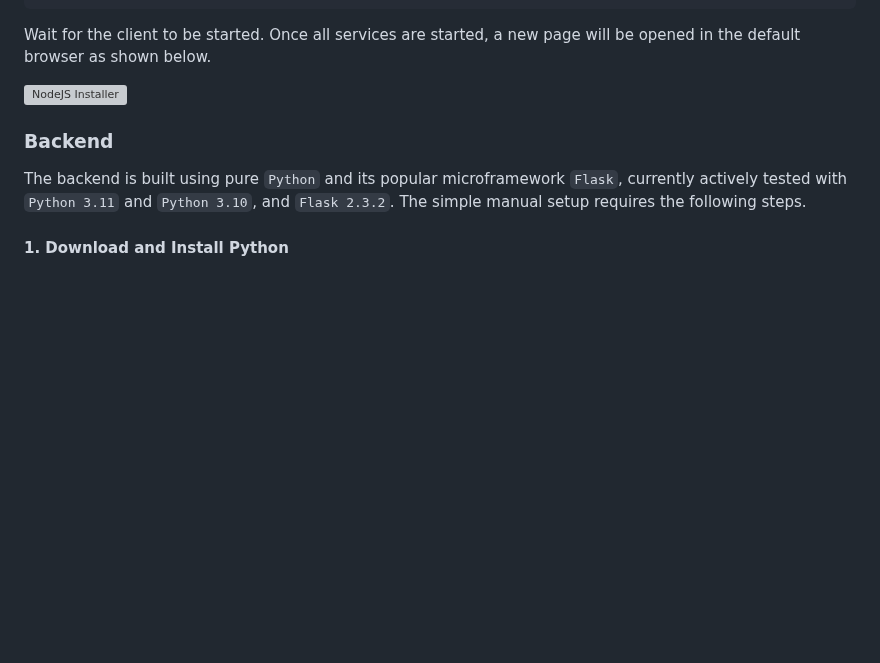
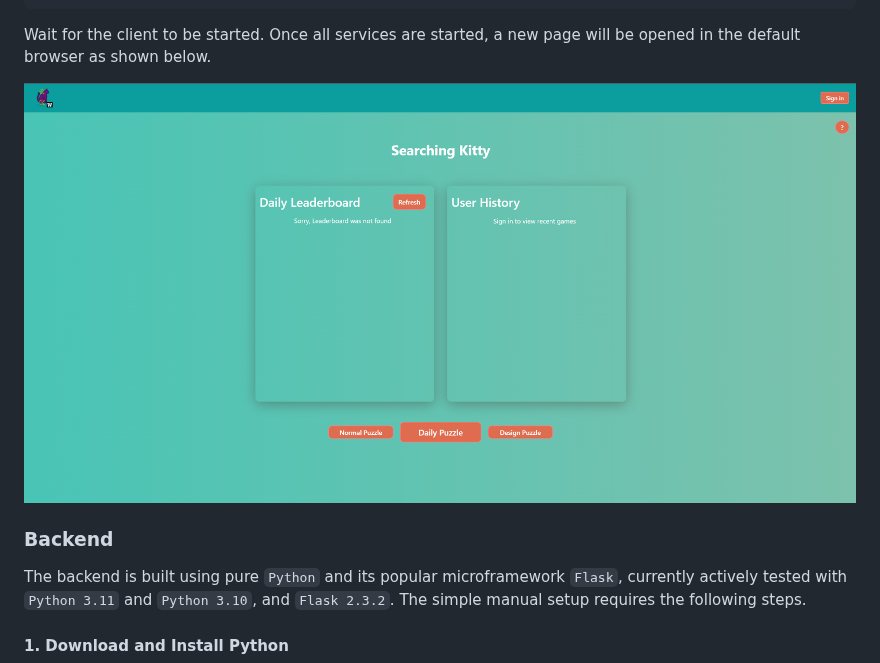
Before and after one commit to warrenlyr/CSS566-Final-Project, a Markdown page: README.md, the part around the change. Drawn GitHub-style; blank space fills up the shorter version; grey boxes are pictures that could not be loaded.

```diff
--- a/README.md
+++ b/README.md
@@ -88,7 +88,7 @@ npm run start:prod
 
 Wait for the client to be started. Once all services are started, a new page will be opened in the default browser as shown below.
 
-![NodeJS Installer](./images/NodeJS%20Server.png)
+![NodeJS Installer](./images/Client.png)
 
 ### Backend
 
```
